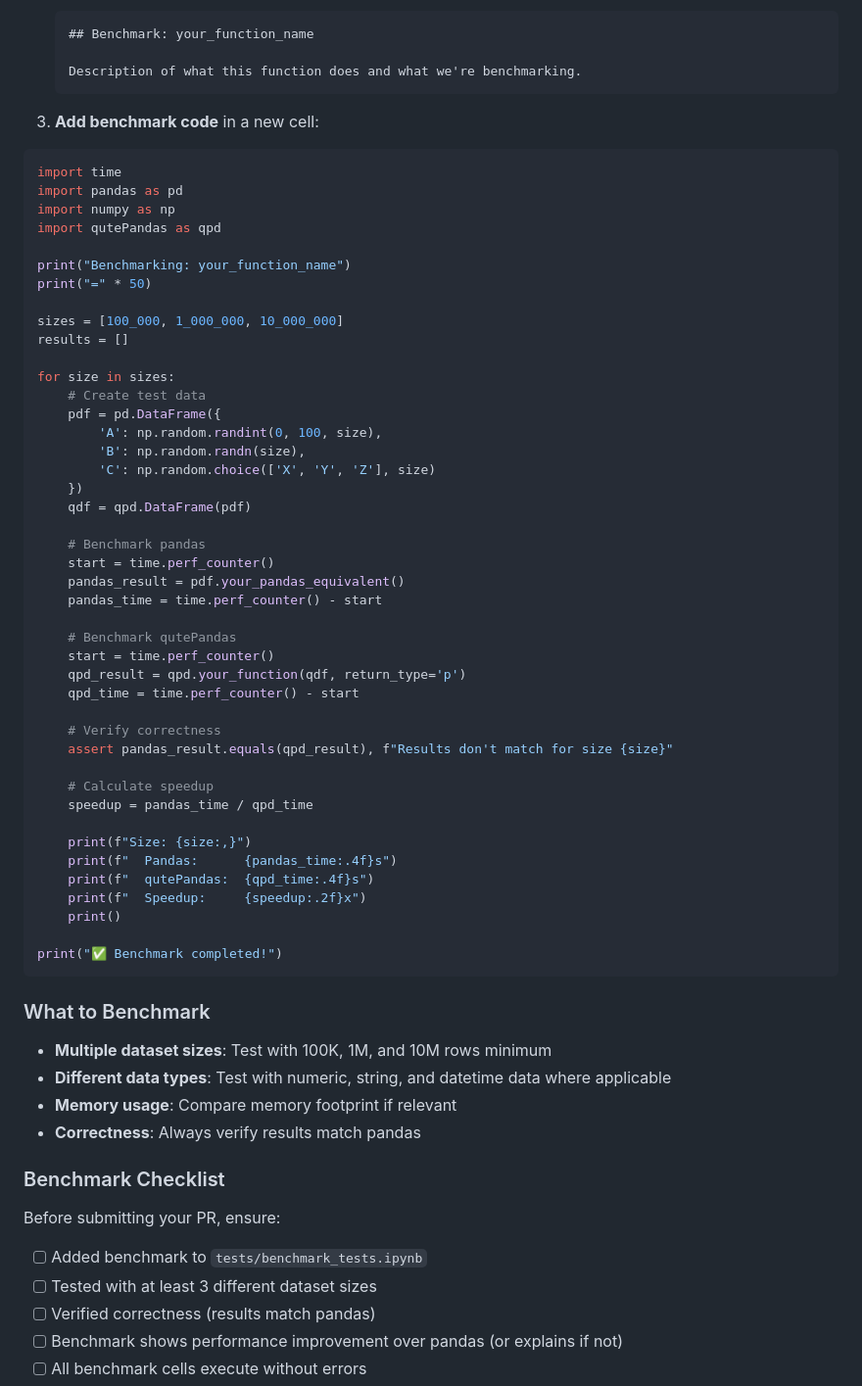
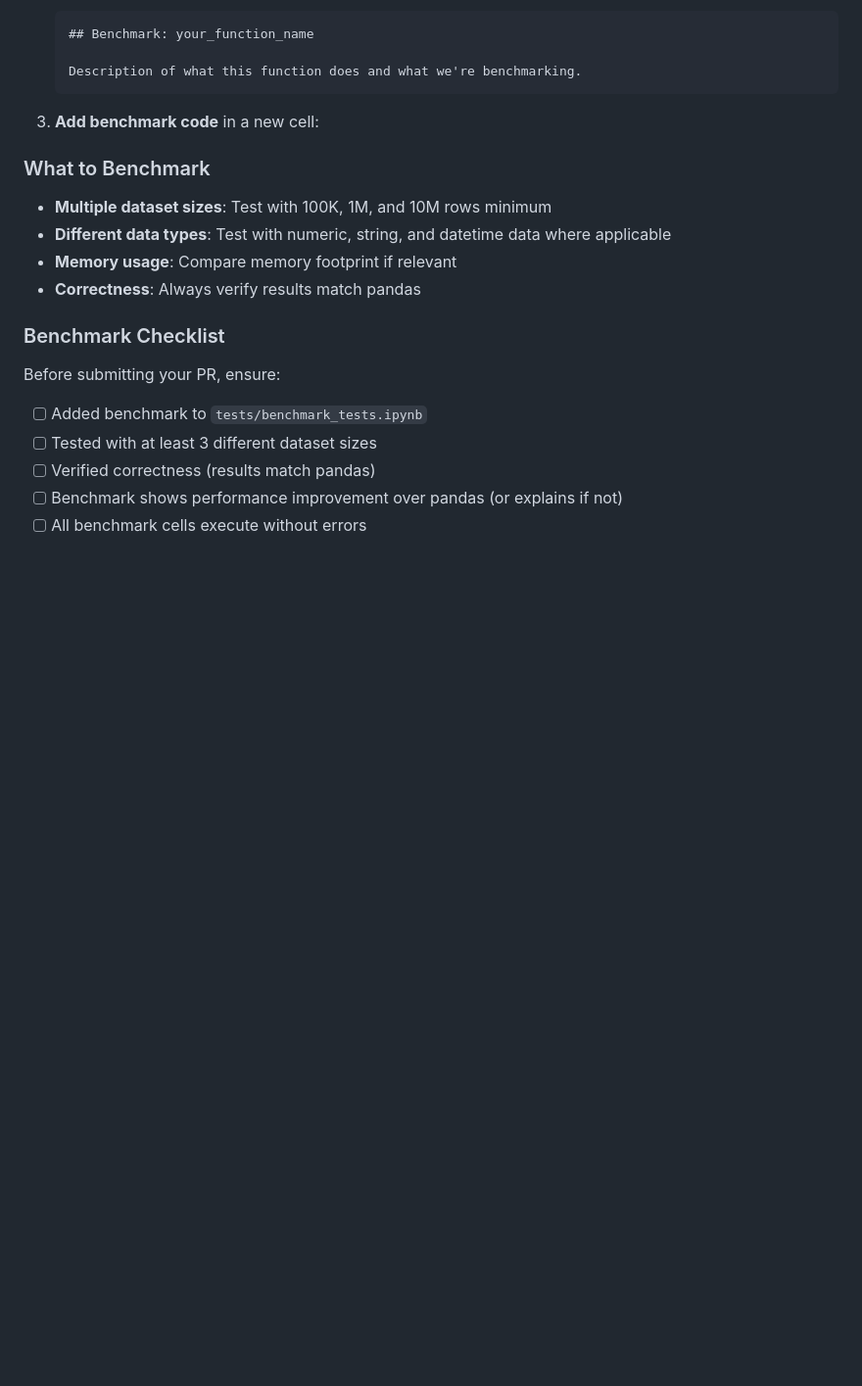
Before and after one commit to IshaPatro/qutePandas, a Markdown page: CONTRIBUTING.md, the part around one of its changes. Shown at 98% size. Drawn GitHub-style; blank space fills up the shorter version.

````diff
--- a/CONTRIBUTING.md
+++ b/CONTRIBUTING.md
@@ -429,51 +371,6 @@ All new functions MUST include performance benchmarks in `tests/benchmark_tests.
 
 3. **Add benchmark code** in a new cell:
 
-```python
-import time
-import pandas as pd
-import numpy as np
-import qutePandas as qpd
-
-print("Benchmarking: your_function_name")
-print("=" * 50)
-
-sizes = [100_000, 1_000_000, 10_000_000]
-results = []
-
-for size in sizes:
-    # Create test data
-    pdf = pd.DataFrame({
-        'A': np.random.randint(0, 100, size),
-        'B': np.random.randn(size),
-        'C': np.random.choice(['X', 'Y', 'Z'], size)
-    })
-    qdf = qpd.DataFrame(pdf)
-
-    # Benchmark pandas
-    start = time.perf_counter()
-    pandas_result = pdf.your_pandas_equivalent()
-    pandas_time = time.perf_counter() - start
-
-    # Benchmark qutePandas
-    start = time.perf_counter()
-    qpd_result = qpd.your_function(qdf, return_type='p')
-    qpd_time = time.perf_counter() - start
-
-    # Verify correctness
-    assert pandas_result.equals(qpd_result), f"Results don't match for size {size}"
-
-    # Calculate speedup
-    speedup = pandas_time / qpd_time
-
-    print(f"Size: {size:,}")
-    print(f"  Pandas:      {pandas_time:.4f}s")
-    print(f"  qutePandas:  {qpd_time:.4f}s")
-    print(f"  Speedup:     {speedup:.2f}x")
-    print()
-
-print("✅ Benchmark completed!")
-```
 
 ### What to Benchmark
 
````
Also changed, not shown: other parts of CONTRIBUTING.md (+1 -59 lines).
